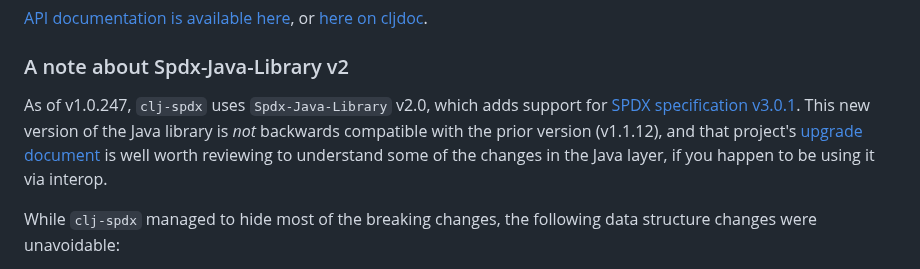
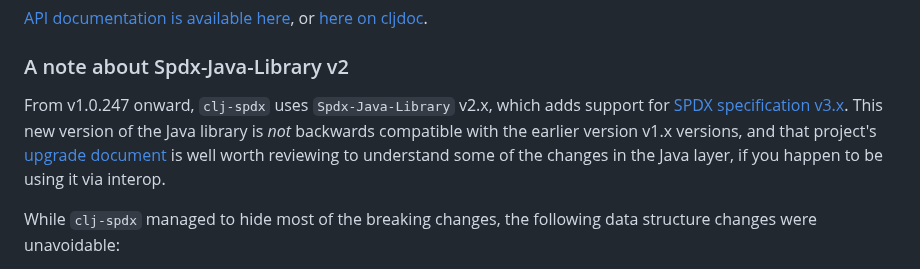
Before and after one commit to pmonks/clj-spdx, a Markdown page: README.md, the part around the change. Rendered like a GitHub page.

Commit message:
:books: Improve verbiage

```diff
--- a/README.md
+++ b/README.md
@@ -25,7 +25,7 @@ Note also that this project has no official relationship with the [SPDX project]
 
 ### A note about Spdx-Java-Library v2
 
-As of v1.0.247, `clj-spdx` uses `Spdx-Java-Library` v2.0, which adds support for [SPDX specification v3.0.1](https://spdx.github.io/spdx-spec/v3.0.1/).  This new version of the Java library is _not_ backwards compatible with the prior version (v1.1.12), and that project's [upgrade document](https://github.com/spdx/Spdx-Java-Library/blob/master/README-V3-UPGRADE.md) is well worth reviewing to understand some of the changes in the Java layer, if you happen to be using it via interop.
+From v1.0.247 onward, `clj-spdx` uses `Spdx-Java-Library` v2.x, which adds support for [SPDX specification v3.x](https://spdx.github.io/spdx-spec/v3.0.1/).  This new version of the Java library is _not_ backwards compatible with the earlier version v1.x versions, and that project's [upgrade document](https://github.com/spdx/Spdx-Java-Library/blob/master/README-V3-UPGRADE.md) is well worth reviewing to understand some of the changes in the Java layer, if you happen to be using it via interop.
 
 While `clj-spdx` managed to hide most of the breaking changes, the following data structure changes were unavoidable:
 
```
